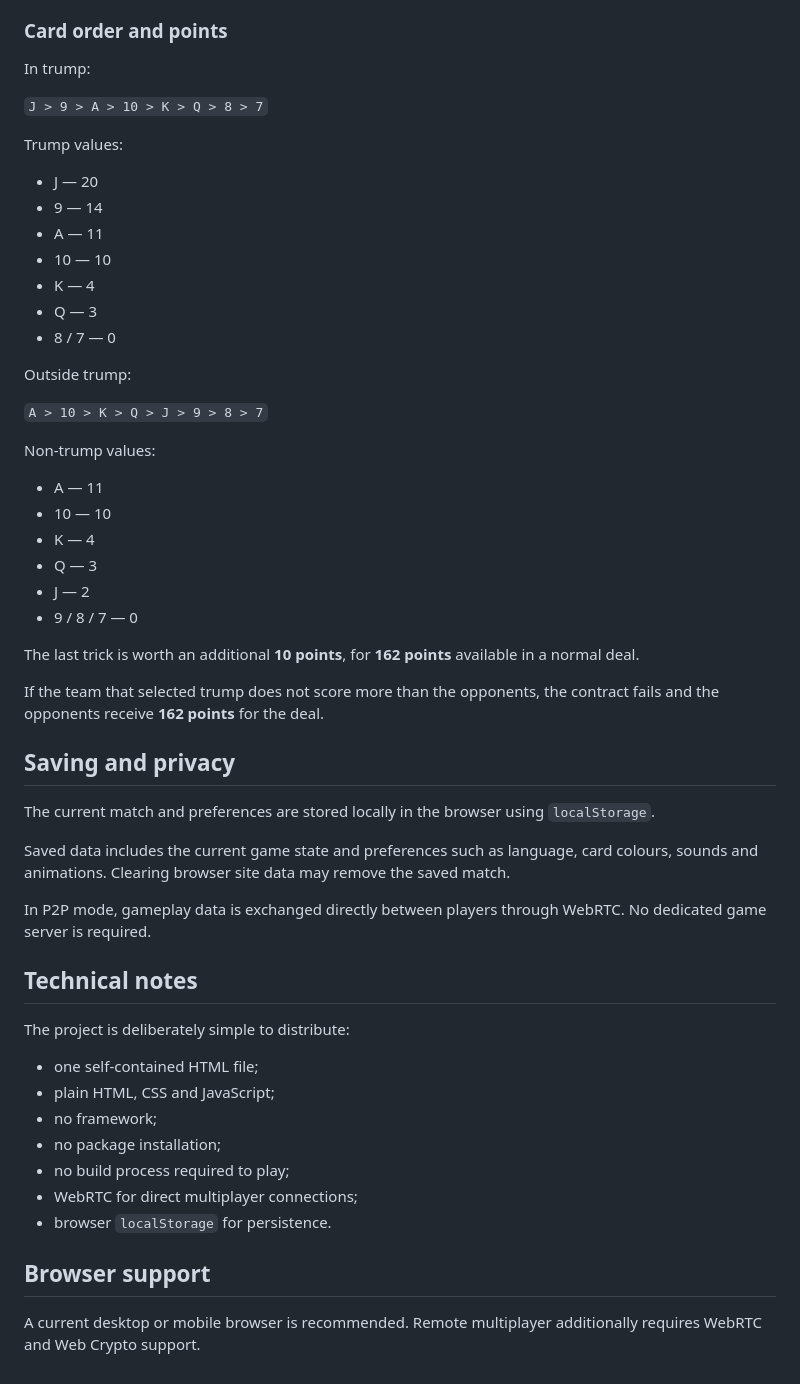
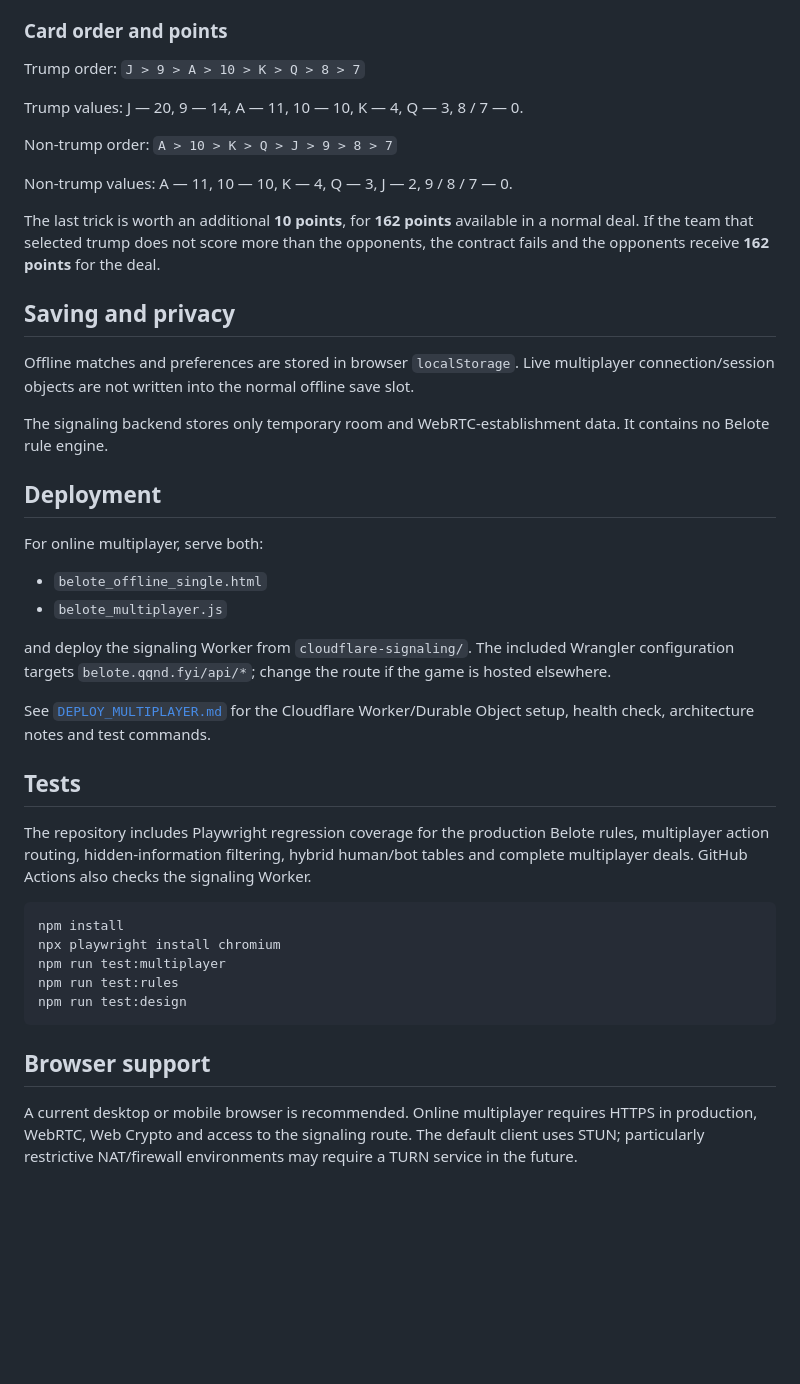
Before and after one commit to quendae/Belote, a Markdown page: README.md, the part around one of its changes. Rendered like a GitHub page; blank space fills up the shorter version.

````diff
--- a/README.md
+++ b/README.md
@@ -74,57 +86,45 @@ The implementation enforces the core Belote obligations:
 
 ### Card order and points
 
-In trump:
+Trump order: `J > 9 > A > 10 > K > Q > 8 > 7`
 
-`J > 9 > A > 10 > K > Q > 8 > 7`
+Trump values: J — 20, 9 — 14, A — 11, 10 — 10, K — 4, Q — 3, 8 / 7 — 0.
 
-Trump values:
+Non-trump order: `A > 10 > K > Q > J > 9 > 8 > 7`
 
-- J — 20
-- 9 — 14
-- A — 11
-- 10 — 10
-- K — 4
-- Q — 3
-- 8 / 7 — 0
+Non-trump values: A — 11, 10 — 10, K — 4, Q — 3, J — 2, 9 / 8 / 7 — 0.
 
-Outside trump:
-
-`A > 10 > K > Q > J > 9 > 8 > 7`
-
-Non-trump values:
-
-- A — 11
-- 10 — 10
-- K — 4
-- Q — 3
-- J — 2
-- 9 / 8 / 7 — 0
-
-The last trick is worth an additional **10 points**, for **162 points** available in a normal deal.
-
-If the team that selected trump does not score more than the opponents, the contract fails and the opponents receive **162 points** for the deal.
+The last trick is worth an additional **10 points**, for **162 points** available in a normal deal. If the team that selected trump does not score more than the opponents, the contract fails and the opponents receive **162 points** for the deal.
 
 ## Saving and privacy
 
-The current match and preferences are stored locally in the browser using `localStorage`.
+Offline matches and preferences are stored in browser `localStorage`. Live multiplayer connection/session objects are not written into the normal offline save slot.
 
-Saved data includes the current game state and preferences such as language, card colours, sounds and animations. Clearing browser site data may remove the saved match.
+The signaling backend stores only temporary room and WebRTC-establishment data. It contains no Belote rule engine.
 
-In P2P mode, gameplay data is exchanged directly between players through WebRTC. No dedicated game server is required.
+## Deployment
 
-## Technical notes
+For online multiplayer, serve both:
 
-The project is deliberately simple to distribute:
+- `belote_offline_single.html`
+- `belote_multiplayer.js`
 
-- one self-contained HTML file;
-- plain HTML, CSS and JavaScript;
-- no framework;
-- no package installation;
-- no build process required to play;
-- WebRTC for direct multiplayer connections;
-- browser `localStorage` for persistence.
+and deploy the signaling Worker from `cloudflare-signaling/`. The included Wrangler configuration targets `belote.qqnd.fyi/api/*`; change the route if the game is hosted elsewhere.
+
+See [`DEPLOY_MULTIPLAYER.md`](DEPLOY_MULTIPLAYER.md) for the Cloudflare Worker/Durable Object setup, health check, architecture notes and test commands.
+
+## Tests
+
+The repository includes Playwright regression coverage for the production Belote rules, multiplayer action routing, hidden-information filtering, hybrid human/bot tables and complete multiplayer deals. GitHub Actions also checks the signaling Worker.
+
+```bash
+npm install
+npx playwright install chromium
+npm run test:multiplayer
+npm run test:rules
+npm run test:design
+```
 
 ## Browser support
 
-A current desktop or mobile browser is recommended. Remote multiplayer additionally requires WebRTC and Web Crypto support.
+A current desktop or mobile browser is recommended. Online multiplayer requires HTTPS in production, WebRTC, Web Crypto and access to the signaling route. The default client uses STUN; particularly restrictive NAT/firewall environments may require a TURN service in the future.
````
Also changed, not shown: other parts of README.md (+44 -32 lines).
